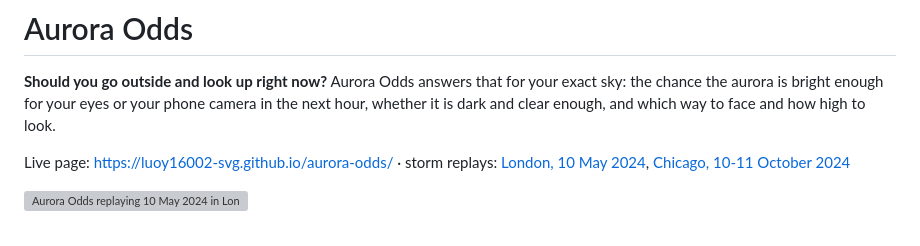
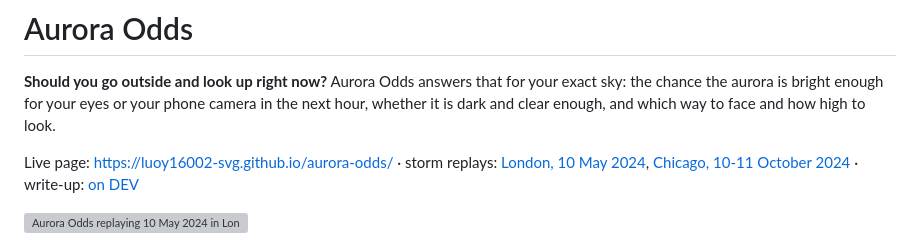
Before and after one commit to luoy16002-svg/aurora-odds, a Markdown page: README.md, the part around the change. GitHub-like rendering; grey boxes are pictures that could not be loaded.

Commit message:
README: link the DEV write-up
Co-Authored-By: Claude Opus 5.5 <noreply@anthropic.com>

```diff
--- a/README.md
+++ b/README.md
@@ -4,7 +4,7 @@
 aurora is bright enough for your eyes or your phone camera in the next hour, whether it is dark and clear enough,
 and which way to face and how high to look.
 
-Live page: https://luoy16002-svg.github.io/aurora-odds/ · storm replays: [London, 10 May 2024](https://luoy16002-svg.github.io/aurora-odds/?replay=may2024&place=London), [Chicago, 10-11 October 2024](https://luoy16002-svg.github.io/aurora-odds/?replay=oct2024&place=Chicago)
+Live page: https://luoy16002-svg.github.io/aurora-odds/ · storm replays: [London, 10 May 2024](https://luoy16002-svg.github.io/aurora-odds/?replay=may2024&place=London), [Chicago, 10-11 October 2024](https://luoy16002-svg.github.io/aurora-odds/?replay=oct2024&place=Chicago) · write-up: [on DEV](https://dev.to/kaichen_dev/aurora-odds-should-you-go-outside-and-look-up-right-now-jjf)
 
 ![Aurora Odds replaying 10 May 2024 in London](docs/demo.gif)
 
```
